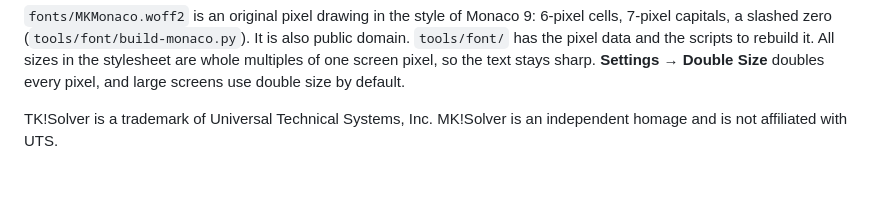
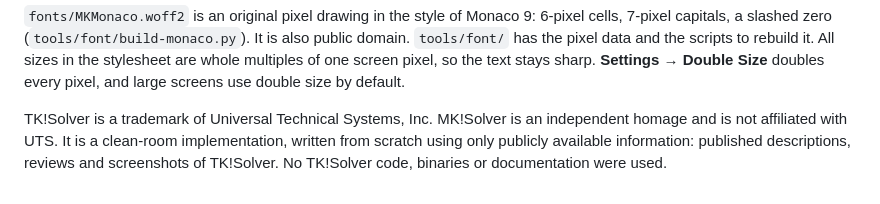
Before and after one commit to holla2040/CH-Solver, a Markdown page: README.md, the part around the change. GitHub-like rendering.

Commit message:
README: state that MK!Solver is a clean-room implementation
Co-Authored-By: Claude Opus 5.5 <noreply@anthropic.com>
Claude-Session: https://claude.ai/code/session_01MMkfUd48cKmnErWpNHjmS3

```diff
--- a/README.md
+++ b/README.md
@@ -118,4 +118,4 @@ docs/screenshot.png   the screenshot above
 
 `fonts/MKMonaco.woff2` is an original pixel drawing in the style of Monaco 9: 6-pixel cells, 7-pixel capitals, a slashed zero (`tools/font/build-monaco.py`). It is also public domain. `tools/font/` has the pixel data and the scripts to rebuild it. All sizes in the stylesheet are whole multiples of one screen pixel, so the text stays sharp. **Settings → Double Size** doubles every pixel, and large screens use double size by default.
 
-TK!Solver is a trademark of Universal Technical Systems, Inc. MK!Solver is an independent homage and is not affiliated with UTS.
+TK!Solver is a trademark of Universal Technical Systems, Inc. MK!Solver is an independent homage and is not affiliated with UTS. It is a clean-room implementation, written from scratch using only publicly available information: published descriptions, reviews and screenshots of TK!Solver. No TK!Solver code, binaries or documentation were used.
```
